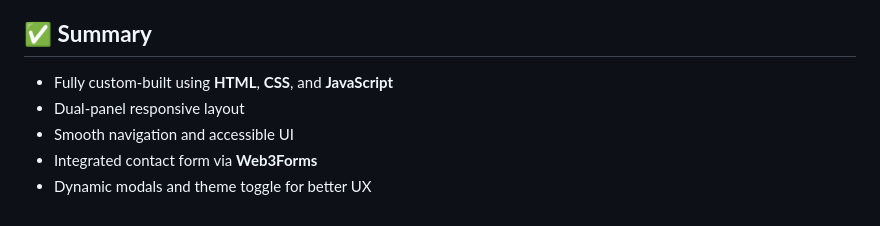
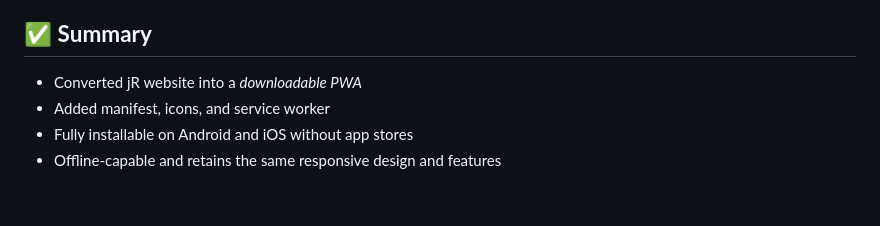
Before and after one commit to jagyanjit/Downloadable-Website, a Markdown page: README.md, the part around the change printed below. GitHub-like rendering.

```diff
--- a/README.md
+++ b/README.md
@@ -154,8 +110,7 @@ A simple light/dark mode switch implemented using:
 
 <h2>✅ <b>Summary</b></h2>
 
-- Fully custom-built using **HTML**, **CSS**, and **JavaScript**
-- Dual-panel responsive layout
-- Smooth navigation and accessible UI
-- Integrated contact form via **Web3Forms**
-- Dynamic modals and theme toggle for better UX
+- Converted jR website into a *downloadable PWA*
+- Added manifest, icons, and service worker
+- Fully installable on Android and iOS without app stores
+- Offline-capable and retains the same responsive design and features
```
Also changed, not shown: other parts of README.md (+84 -128 lines).
